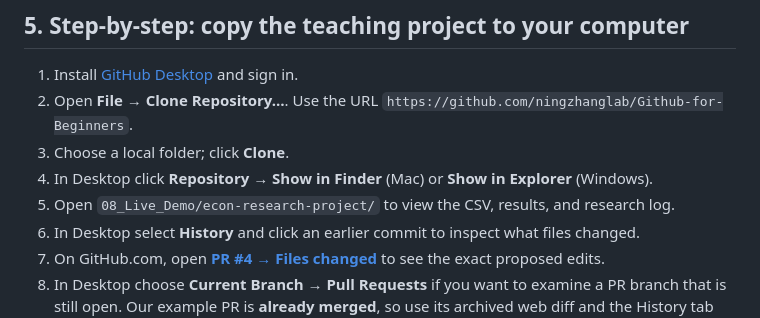
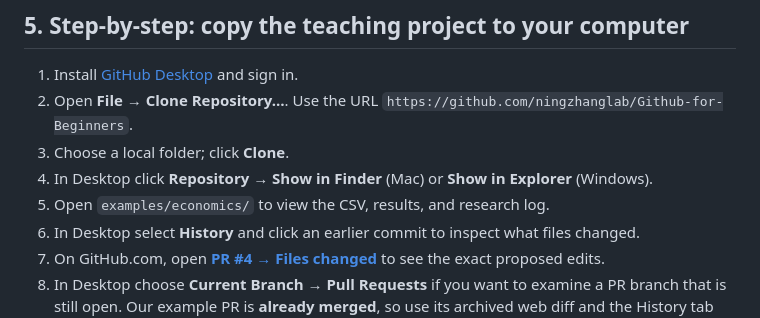
Before and after one commit to ningzhanglab/Github-for-Beginners, a Markdown page: 01_Start_Here/Why_GitHub.md, the part around the change. GitHub-like rendering.

Commit message:
Correct beginner-facing reference in 01_Start_Here/Why_GitHub.md

```diff
--- a/01_Start_Here/Why_GitHub.md
+++ b/01_Start_Here/Why_GitHub.md
@@ -89,7 +89,7 @@ The wage calculation is `(26 / 25 − 1) × 100 = 4.0%`. There is **no regressio
 2. Open **File → Clone Repository…**. Use the URL `https://github.com/ningzhanglab/Github-for-Beginners`.
 3. Choose a local folder; click **Clone**.
 4. In Desktop click **Repository → Show in Finder** (Mac) or **Show in Explorer** (Windows).
-5. Open `08_Live_Demo/econ-research-project/` to view the CSV, results, and research log.
+5. Open `examples/economics/` to view the CSV, results, and research log.
 6. In Desktop select **History** and click an earlier commit to inspect what files changed.
 7. On GitHub.com, open **[PR #4 → Files changed](https://github.com/ningzhanglab/Github-for-Beginners/pull/4/files)** to see the exact proposed edits.
 8. In Desktop choose **Current Branch → Pull Requests** if you want to examine a PR branch that is still open. Our example PR is **already merged**, so use its archived web diff and the History tab instead.
```
